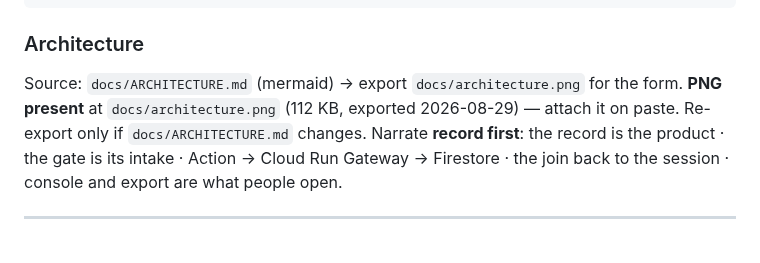
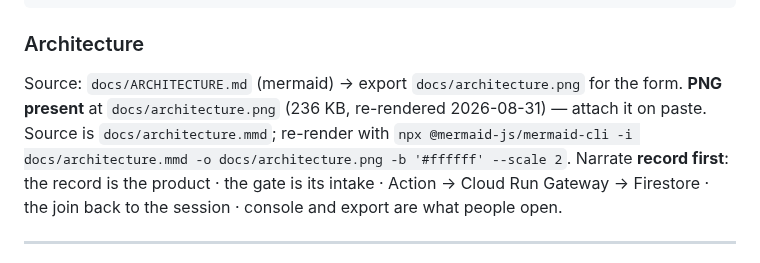
Before and after one commit to Morkeeth/agent-work-record-witness-ata, a Markdown page: SUBMISSION-PACK.md, the part around the change. GitHub-like rendering.

Commit message:
the pack described the old diagram: 112 KB dated 29 Aug, and it is 236 KB re-rendered today
Also names the real source. The pack pointed at docs/ARCHITECTURE.md as the mermaid source;
the file that actually renders the PNG is docs/architecture.mmd, and the command is now in
the line so the next person re-renders the right object.

```diff
--- a/SUBMISSION-PACK.md
+++ b/SUBMISSION-PACK.md
@@ -179,7 +179,7 @@ witnesses beyond SHA and path.
 
 ### Architecture
 Source: `docs/ARCHITECTURE.md` (mermaid) → export `docs/architecture.png` for the form.
-**PNG present** at `docs/architecture.png` (112 KB, exported 2026-08-29) — attach it on paste. Re-export only if `docs/ARCHITECTURE.md` changes.
+**PNG present** at `docs/architecture.png` (236 KB, re-rendered 2026-08-31) — attach it on paste. Source is `docs/architecture.mmd`; re-render with `npx @mermaid-js/mermaid-cli -i docs/architecture.mmd -o docs/architecture.png -b '#ffffff' --scale 2`.
 Narrate **record first**: the record is the product · the gate is its intake · Action → Cloud Run
 Gateway → Firestore · the join back to the session · console and export are what people open.
 
```
